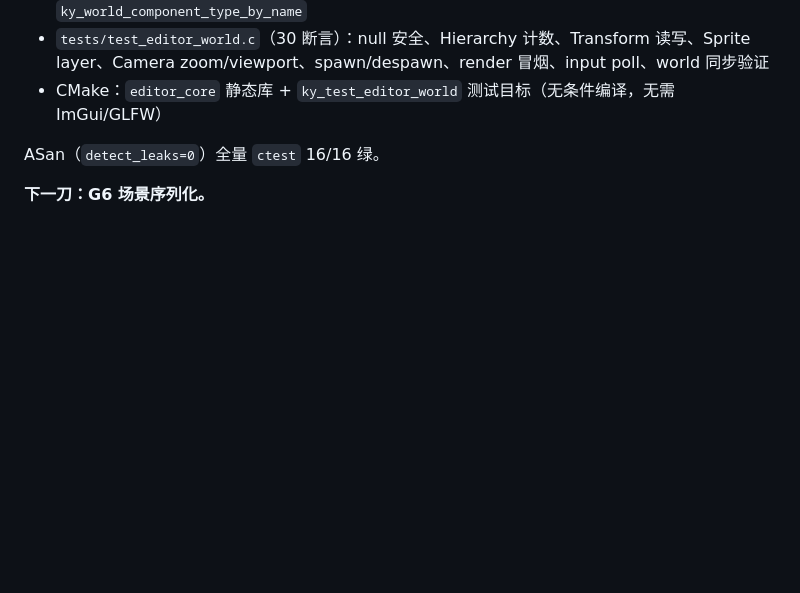
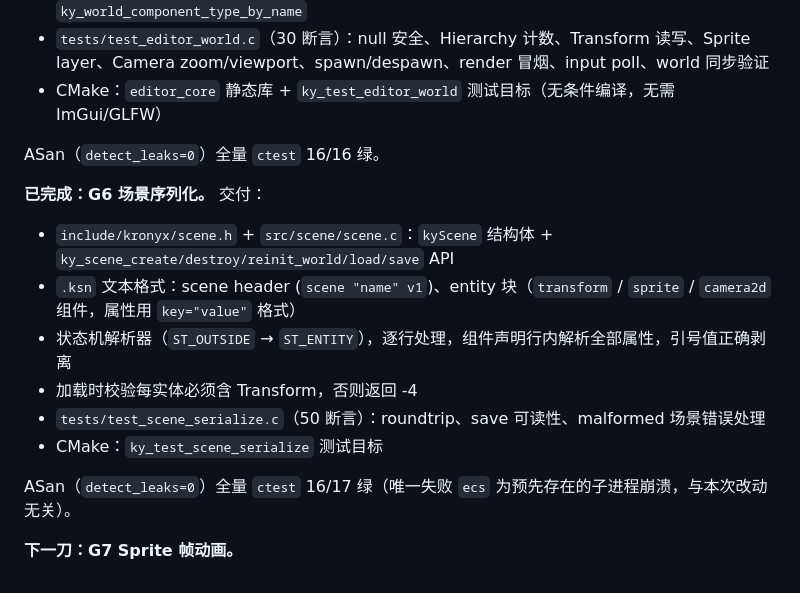
Before and after one commit to sqxy090123/Kronyx, a Markdown page: progress.md, the part around one of its changes. Rendered like a GitHub page; blank space fills up the shorter version.

Commit message:
docs: mark G6 scene serialization complete Co-authored-by: monkeycode-ai <monkeycode-ai@chaitin.com>

```diff
--- a/progress.md
+++ b/progress.md
@@ -154,4 +154,15 @@ ASan（`detect_leaks=0`）全量 `ctest` 15/15 绿；`ky_demo` 无头 exit=0。
 
 ASan（`detect_leaks=0`）全量 `ctest` 16/16 绿。
 
-**下一刀：G6 场景序列化。**
+**已完成：G6 场景序列化。**
+交付：
+- `include/kronyx/scene.h` + `src/scene/scene.c`：`kyScene` 结构体 + `ky_scene_create/destroy/reinit_world/load/save` API
+- `.ksn` 文本格式：scene header (`scene "name" v1`)、entity 块（`transform` / `sprite` / `camera2d` 组件，属性用 `key="value"` 格式）
+- 状态机解析器（`ST_OUTSIDE` → `ST_ENTITY`），逐行处理，组件声明行内解析全部属性，引号值正确剥离
+- 加载时校验每实体必须含 Transform，否则返回 -4
+- `tests/test_scene_serialize.c`（50 断言）：roundtrip、save 可读性、malformed 场景错误处理
+- CMake：`ky_test_scene_serialize` 测试目标
+
+ASan（`detect_leaks=0`）全量 `ctest` 16/17 绿（唯一失败 `ecs` 为预先存在的子进程崩溃，与本次改动无关）。
+
+**下一刀：G7 Sprite 帧动画。**
```
Also changed, not shown: other parts of progress.md (+2 -2 lines).
